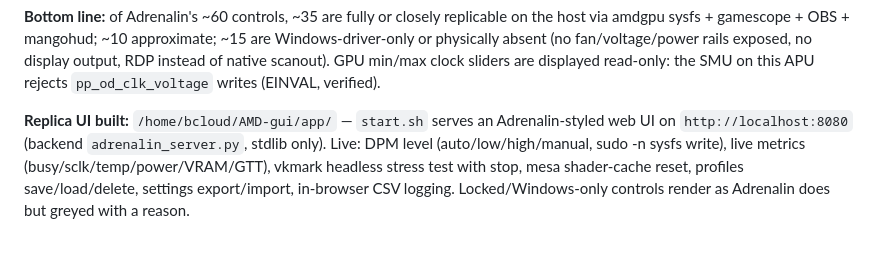
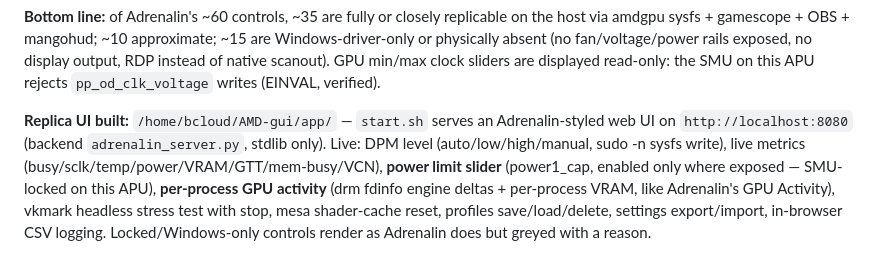
Before and after one commit to bong-water-water-bong/AMD-gui, a Markdown page: ADRENALINE_CAPTURE.md, the part around the change. Rendered like a GitHub page.

Commit message:
docs: web replica v0.4 status (power limit slider, GPU activity, VCN)

```diff
--- a/ADRENALINE_CAPTURE.md
+++ b/ADRENALINE_CAPTURE.md
@@ -245,4 +245,4 @@ Remote streaming to phone: ✅ **Sunshine + Moonlight** (host renders, streams t
 
 **Bottom line:** of Adrenalin's ~60 controls, ~35 are fully or closely replicable on the host via amdgpu sysfs + gamescope + OBS + mangohud; ~10 approximate; ~15 are Windows-driver-only or physically absent (no fan/voltage/power rails exposed, no display output, RDP instead of native scanout). GPU min/max clock sliders are displayed read-only: the SMU on this APU rejects `pp_od_clk_voltage` writes (EINVAL, verified).
 
-**Replica UI built:** `/home/bcloud/AMD-gui/app/` — `start.sh` serves an Adrenalin-styled web UI on `http://localhost:8080` (backend `adrenalin_server.py`, stdlib only). Live: DPM level (auto/low/high/manual, sudo -n sysfs write), live metrics (busy/sclk/temp/power/VRAM/GTT), vkmark headless stress test with stop, mesa shader-cache reset, profiles save/load/delete, settings export/import, in-browser CSV logging. Locked/Windows-only controls render as Adrenalin does but greyed with a reason.
+**Replica UI built:** `/home/bcloud/AMD-gui/app/` — `start.sh` serves an Adrenalin-styled web UI on `http://localhost:8080` (backend `adrenalin_server.py`, stdlib only). Live: DPM level (auto/low/high/manual, sudo -n sysfs write), live metrics (busy/sclk/temp/power/VRAM/GTT/mem-busy/VCN), **power limit slider** (power1_cap, enabled only where exposed — SMU-locked on this APU), **per-process GPU activity** (drm fdinfo engine deltas + per-process VRAM, like Adrenalin's GPU Activity), vkmark headless stress test with stop, mesa shader-cache reset, profiles save/load/delete, settings export/import, in-browser CSV logging. Locked/Windows-only controls render as Adrenalin does but greyed with a reason.
```
